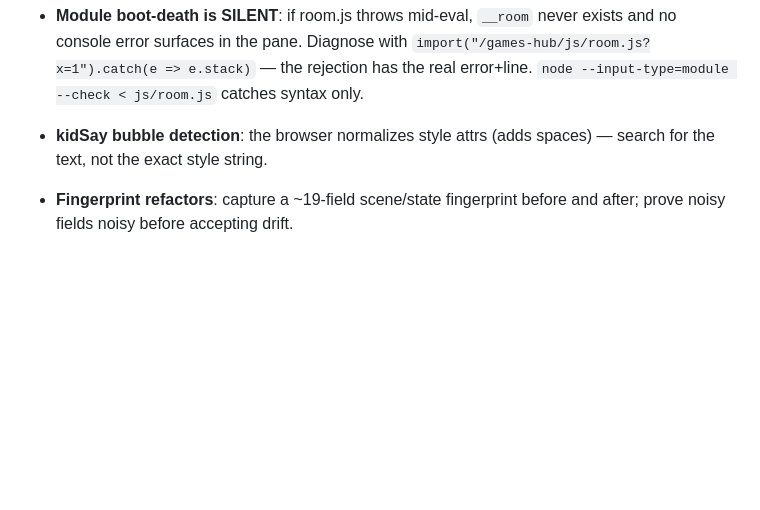
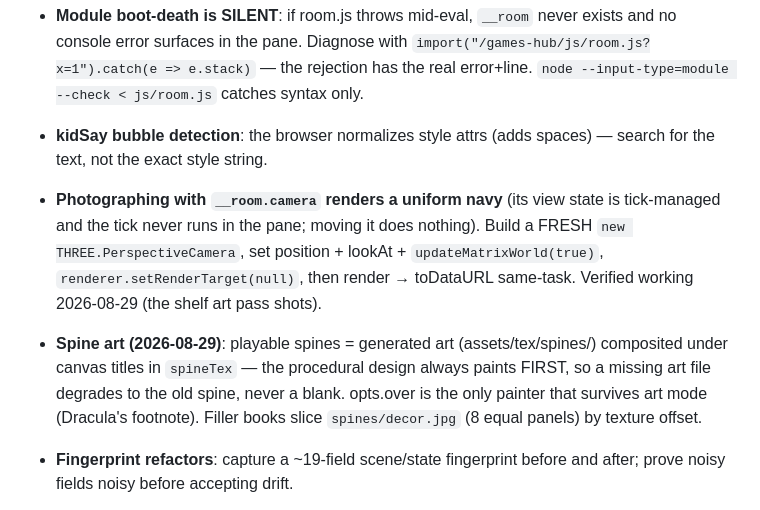
Before and after one commit to kylefriesmarketing/games, a Markdown page: HANDOFF.md, the part around the change. GitHub-like rendering; blank space fills up the shorter version.

Commit message:
HANDOFF: the fresh-camera photograph trick + spine art architecture
Co-Authored-By: Claude Fable 5 <noreply@anthropic.com>

```diff
--- a/HANDOFF.md
+++ b/HANDOFF.md
@@ -228,6 +228,16 @@ screen, light, season, tour, profile, audio, cat, posters, extras).
   syntax only.
 - **kidSay bubble detection**: the browser normalizes style attrs (adds spaces) —
   search for the text, not the exact style string.
+- **Photographing with `__room.camera` renders a uniform navy** (its view state is
+  tick-managed and the tick never runs in the pane; moving it does nothing).
+  Build a FRESH `new THREE.PerspectiveCamera`, set position + lookAt +
+  `updateMatrixWorld(true)`, `renderer.setRenderTarget(null)`, then render →
+  toDataURL same-task. Verified working 2026-08-29 (the shelf art pass shots).
+- **Spine art (2026-08-29)**: playable spines = generated art (assets/tex/spines/)
+  composited under canvas titles in `spineTex` — the procedural design always
+  paints FIRST, so a missing art file degrades to the old spine, never a blank.
+  opts.over is the only painter that survives art mode (Dracula's footnote).
+  Filler books slice `spines/decor.jpg` (8 equal panels) by texture offset.
 - **Fingerprint refactors**: capture a ~19-field scene/state fingerprint before
   and after; prove noisy fields noisy before accepting drift.
 - Balance/AI work in Age of Toys: see that project's own docs (`CLAUDE.md` at the
```
